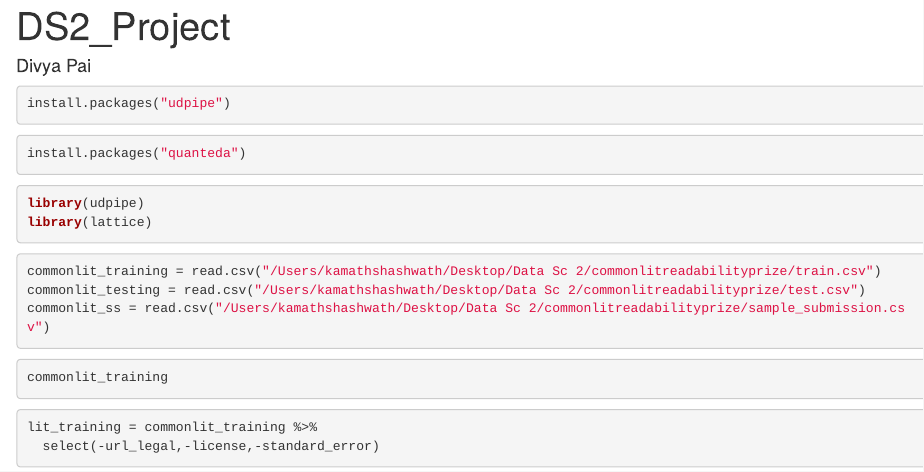
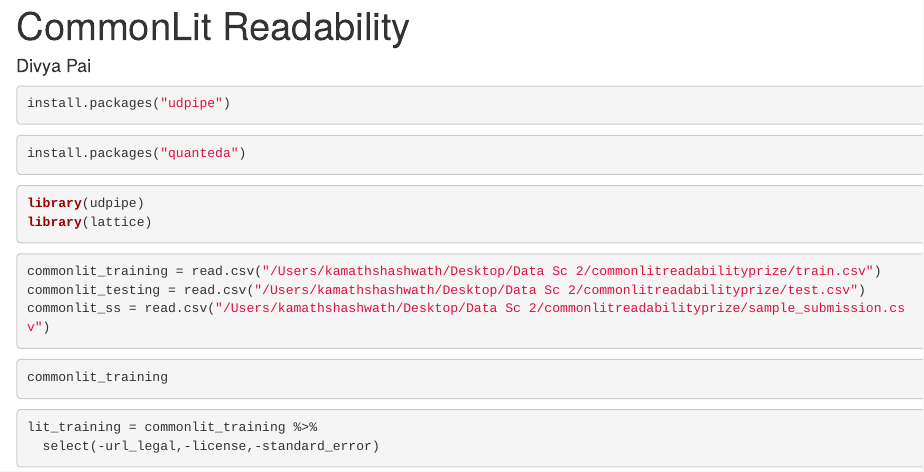
Before and after one commit to dPai12/CommonLit-Readability, an R Markdown document (commonLit.Rmd): the page in a window 1100 px wide, from its top. Rendered offline with R 4.5, knitr and Pandoc, with nearby package versions; the code is not run, so its results and figures are left out.

Commit message:
Update and rename DS2_Project.Rmd to commonLit.Rmd

```diff
--- a/DS2_Project.Rmd
+++ b/commonLit.Rmd
@@ -1,5 +1,5 @@
 ---
-title: "DS2_Project"
+title: "CommonLit Readability"
 author: "Divya Pai"
 output: html_document
 ---
```
